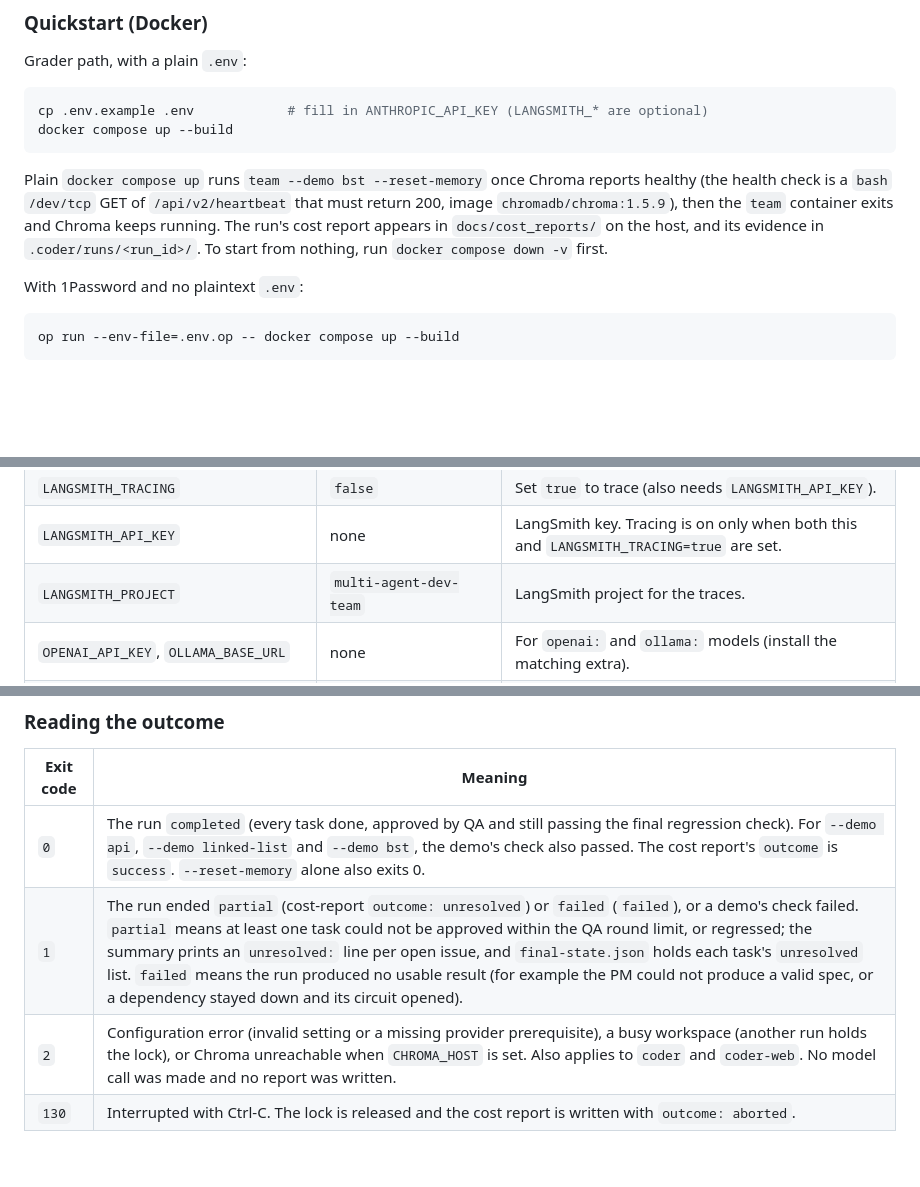
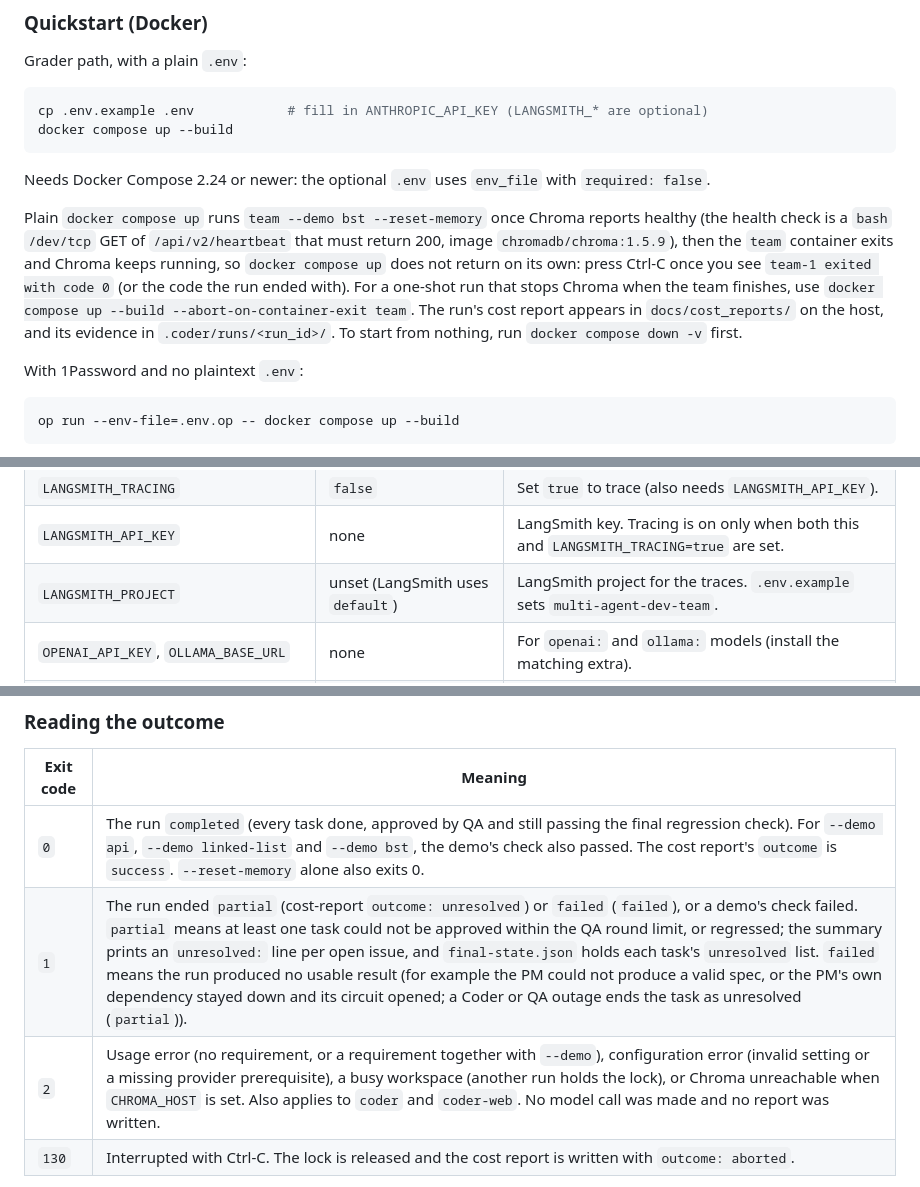
Before and after one commit to darwinz/multi-agent-dev-team, a Markdown page: README.md, 3 parts joined by grey strips. Drawn GitHub-style; blank space fills up the shorter version.

Commit message:
docs: exit-code rows, Compose version and one-shot run, LANGSMITH_PROJECT default
- exit 1: a failed run is the PM's own dependency outage; a Coder or QA outage
  ends the task as unresolved (partial). exit 2 now lists usage errors.
- Docker quickstart: needs Compose >= 2.24 (env_file required: false); how to
  finish a run (Ctrl-C after team-1 exits, or --abort-on-container-exit team).
- LANGSMITH_PROJECT has no code default (LangSmith uses `default`);
  .env.example sets multi-agent-dev-team.

Co-Authored-By: Claude Opus 5.5 <noreply@anthropic.com>

````diff
--- a/README.md
+++ b/README.md
@@ -289,7 +289,9 @@ cp .env.example .env            # fill in ANTHROPIC_API_KEY (LANGSMITH_* are opt
 docker compose up --build
 ```
 
-Plain `docker compose up` runs `team --demo bst --reset-memory` once Chroma reports healthy (the health check is a `bash` `/dev/tcp` GET of `/api/v2/heartbeat` that must return 200, image `chromadb/chroma:1.5.9`), then the `team` container exits and Chroma keeps running. The run's cost report appears in `docs/cost_reports/` on the host, and its evidence in `.coder/runs/<run_id>/`. To start from nothing, run `docker compose down -v` first.
+Needs Docker Compose 2.24 or newer: the optional `.env` uses `env_file` with `required: false`.
+
+Plain `docker compose up` runs `team --demo bst --reset-memory` once Chroma reports healthy (the health check is a `bash` `/dev/tcp` GET of `/api/v2/heartbeat` that must return 200, image `chromadb/chroma:1.5.9`), then the `team` container exits and Chroma keeps running, so `docker compose up` does not return on its own: press Ctrl-C once you see `team-1 exited with code 0` (or the code the run ended with). For a one-shot run that stops Chroma when the team finishes, use `docker compose up --build --abort-on-container-exit team`. The run's cost report appears in `docs/cost_reports/` on the host, and its evidence in `.coder/runs/<run_id>/`. To start from nothing, run `docker compose down -v` first.
 
 With 1Password and no plaintext `.env`:
 
@@ -339,7 +341,7 @@ Set these in the environment or in `.env` (copy `.env.example`; `Settings.from_e
 | `LOG_LEVEL` | `INFO` | Level for the structured logs. |
 | `LANGSMITH_TRACING` | `false` | Set `true` to trace (also needs `LANGSMITH_API_KEY`). |
 | `LANGSMITH_API_KEY` | none | LangSmith key. Tracing is on only when both this and `LANGSMITH_TRACING=true` are set. |
-| `LANGSMITH_PROJECT` | `multi-agent-dev-team` | LangSmith project for the traces. |
+| `LANGSMITH_PROJECT` | unset (LangSmith uses `default`) | LangSmith project for the traces. `.env.example` sets `multi-agent-dev-team`. |
 | `OPENAI_API_KEY`, `OLLAMA_BASE_URL` | none | For `openai:` and `ollama:` models (install the matching extra). |
 | `CODER_WEB_HOST`, `CODER_WEB_PORT`, `CODER_WEB_ALLOWED_HOSTS` | `127.0.0.1`, `8000`, local names | `coder-web` only. |
 
@@ -426,8 +428,8 @@ The default suite scripts the model (`tests/fakes.py::ScriptedChatModel`) but ru
 | Exit code | Meaning |
 |---|---|
 | `0` | The run `completed` (every task done, approved by QA and still passing the final regression check). For `--demo api`, `--demo linked-list` and `--demo bst`, the demo's check also passed. The cost report's `outcome` is `success`. `--reset-memory` alone also exits 0. |
-| `1` | The run ended `partial` (cost-report `outcome: unresolved`) or `failed` (`failed`), or a demo's check failed. `partial` means at least one task could not be approved within the QA round limit, or regressed; the summary prints an `unresolved:` line per open issue, and `final-state.json` holds each task's `unresolved` list. `failed` means the run produced no usable result (for example the PM could not produce a valid spec, or a dependency stayed down and its circuit opened). |
-| `2` | Configuration error (invalid setting or a missing provider prerequisite), a busy workspace (another run holds the lock), or Chroma unreachable when `CHROMA_HOST` is set. Also applies to `coder` and `coder-web`. No model call was made and no report was written. |
+| `1` | The run ended `partial` (cost-report `outcome: unresolved`) or `failed` (`failed`), or a demo's check failed. `partial` means at least one task could not be approved within the QA round limit, or regressed; the summary prints an `unresolved:` line per open issue, and `final-state.json` holds each task's `unresolved` list. `failed` means the run produced no usable result (for example the PM could not produce a valid spec, or the PM's own dependency stayed down and its circuit opened; a Coder or QA outage ends the task as unresolved (`partial`)). |
+| `2` | Usage error (no requirement, or a requirement together with `--demo`), configuration error (invalid setting or a missing provider prerequisite), a busy workspace (another run holds the lock), or Chroma unreachable when `CHROMA_HOST` is set. Also applies to `coder` and `coder-web`. No model call was made and no report was written. |
 | `130` | Interrupted with Ctrl-C. The lock is released and the cost report is written with `outcome: aborted`. |
 
 A demo can fail its check while the run itself is `completed`, so read the "BST fixture check: PASSED/FAILED" line and `demo-check.txt` as well as the exit code. The cost report's `outcome` always matches: `completed` is `success`, `partial` is `unresolved`, `failed` is `failed`, and an exception or early close is `aborted`.
````
